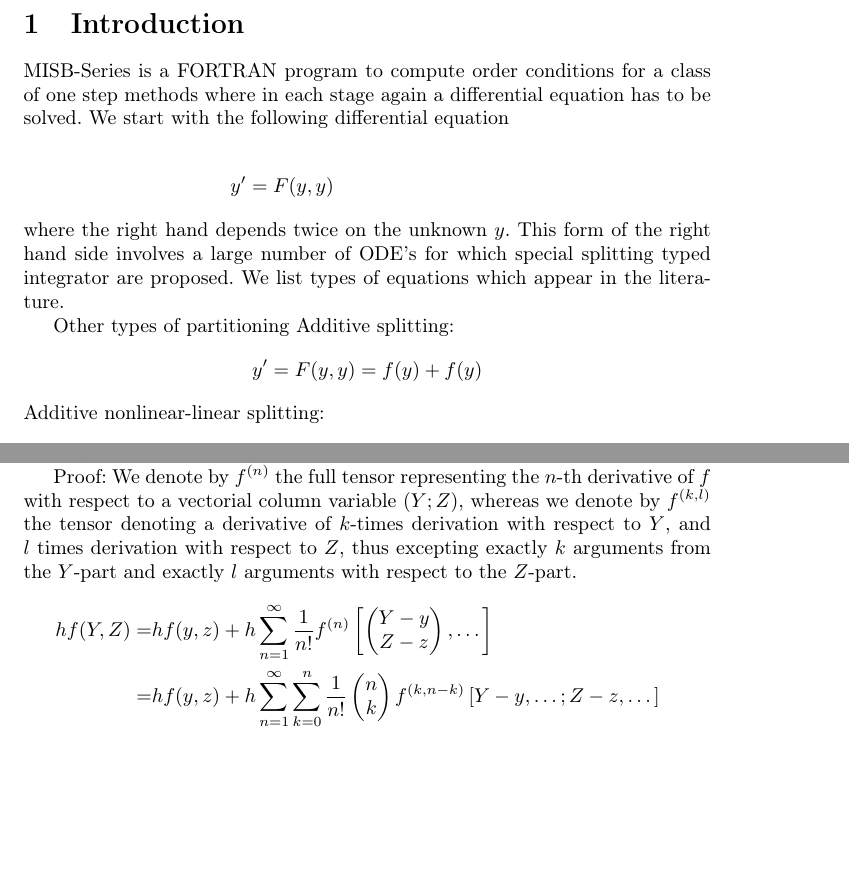
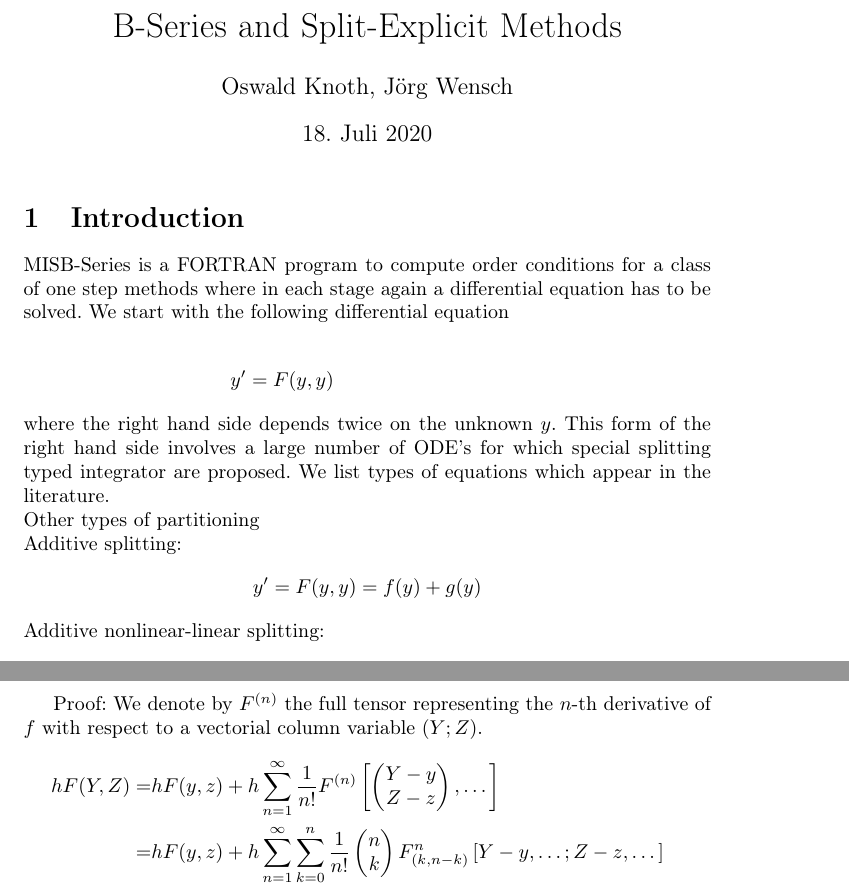
Before and after one commit to OsKnoth/B-Series, a LaTeX document (PDF/DocuMISBI.tex): two parts of pages 1 and 3 of 25 before the commit and two parts of pages 1 and 4 of 25 after it, joined at a grey line, cut at the place of the change, the shorter picture padded with empty space. Compiled offline with pdfLaTeX.

Commit message:
Bug fixes in the documentation

```diff
--- a/PDF/DocuMISBI.tex
+++ b/PDF/DocuMISBI.tex
@@ -18,7 +18,7 @@
 \usepackage{algorithm}
 \usepackage{algorithmic}
 \usepackage{lscape}
-\author{Oswald Knoth}
+\author{Oswald Knoth, J\"org Wensch}
 \title{B-Series and Split-Explicit Methods}
 %\setbeamercovered{transparent}
 %\setbeamertemplate{navigation symbols}{}
@@ -449,12 +450,13 @@ MISB-Series is a FORTRAN program to compute order conditions for a class of one
 \begin{align*}
 y' & = F(y,y) \hspace{3cm}
 \end{align*}
-where the right hand depends twice on the unknown $y$. This form of the right hand side involves a large number of ODE's for which special splitting typed integrator are proposed. We list types of equations which appear in the literature.
+where the right hand side depends twice on the unknown $y$. This form of the right hand side involves a large number of ODE's for which special splitting typed integrator are proposed. We list types of equations which appear in the literature.
 
-Other types of partitioning
-Additive splitting:
+\noindent Other types of partitioning
+
+\noindent Additive splitting:
 \begin{align*}
-y' & = F(y,y) =f(y)+f(y)
+y' & = F(y,y) =f(y)+g(y)
 \end{align*}
 Additive nonlinear-linear splitting:
 \begin{align*}
@@ -550,16 +552,13 @@ whereas
 D(\eta, \zeta))(t)=&\prod_i \eta(t_{bi}) \prod_j \zeta^{\lambda}(t_{wj})
 \end{align}
 \end{satz}
-The proof requires only an exact calculation of the occurence of the tree $t$ in the Taylor expansion of $hf$.
+The proof requires only an exact calculation of the occurence of the tree $t$ in the Taylor expansion of $hF$.
 
 Proof:
-We denote by $f^{(n)}$ the full tensor representing the $n$-th derivative of $f$ with respect to a vectorial column variable $(Y;Z)$, whereas we denote by $f^{(k,l)}$  the tensor
-denoting a derivative of $k$-times derivation with respect to $Y$, and $l$ times derivation with respect to $Z$, thus
-excepting
-exactly $k$ arguments from the $Y$-part and exactly $l$ arguments with respect to the $Z$-part.
+We denote by $F^{(n)}$ the full tensor representing the $n$-th derivative of $f$ with respect to a vectorial column variable $(Y;Z)$.
 \begin{align*}
-hf(Y,Z)=&hf(y,z)+h\sum_{n=1}^{\infty} \frac{1}{n!} f^{(n)}\left[\begin{pmatrix} Y-y \\ Z-z \end{pmatrix},\dots \right]\\
-=&hf(y,z)+h\sum_{n=1}^{\infty} \sum_{k=0}^n   \frac{1}{n!} \begin{pmatrix} n\\ k \end{pmatrix}   f^{(k,n-k)}\left[Y-y, \dots;  Z-z, \dots \right]\\
-%=&hf(y,z)+h\sum_{n=1}^{\infty} \sum_{k=0}^n   \frac{1}{n!} \begin{pmatrix} n\\ k \end{pmatrix}   f^{(k,n-k)}\left[Y-y, \dots;  Z-z, \dots \right]\\
-=&hf(y,z)+h\sum_{n=1}^{\infty} \sum_{k=0}^n   \frac{1}{k! (n-k)!}   f^{(k,n-k)}\left[Y-y, \dots;  Z-z, \dots \right]\\
+hF(Y,Z)=&hF(y,z)+h\sum_{n=1}^{\infty} \frac{1}{n!} F^{(n)}\left[\begin{pmatrix} Y-y \\ Z-z \end{pmatrix},\dots \right]\\
+=&hF(y,z)+h\sum_{n=1}^{\infty} \sum_{k=0}^n   \frac{1}{n!} \begin{pmatrix} n\\ k \end{pmatrix}   F^n_{(k,n-k)}\left[Y-y, \dots;  Z-z, \dots \right]\\
+%=&hF(y,z)+h\sum_{n=1}^{\infty} \sum_{k=0}^n   \frac{1}{n!} \begin{pmatrix} n\\ k \end{pmatrix}   F^n_{(k,n-k)}\left[Y-y, \dots;  Z-z, \dots \right]\\
+=&hF(y,z)+h\sum_{n=1}^{\infty} \sum_{k=0}^n   \frac{1}{k! (n-k)!}   F^n_{(k,n-k)}\left[Y-y, \dots;  Z-z, \dots \right]\\
 \end{align*}
```
Also changed, not shown: PDF/DocuMISBI.pdf, PDF/DocuMISBI.tex (21 more changed lines), 3 other files.
